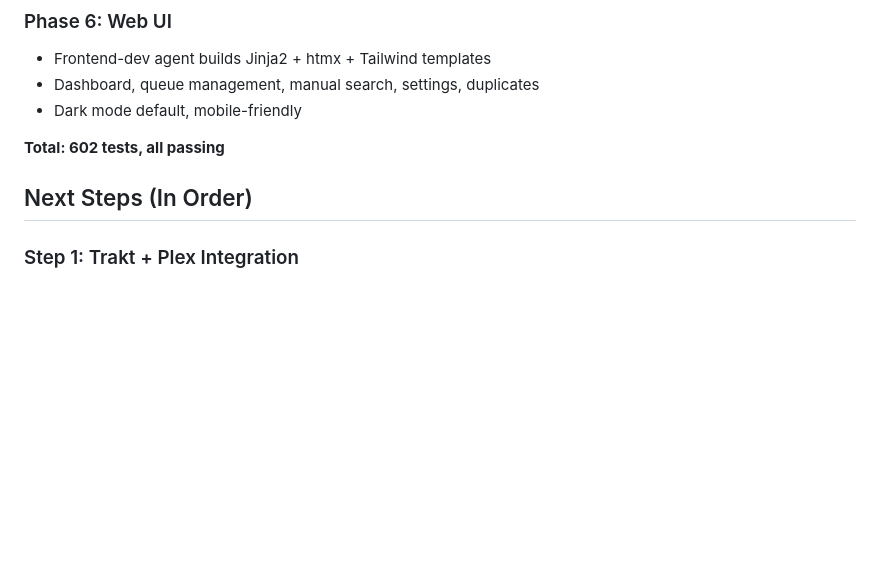
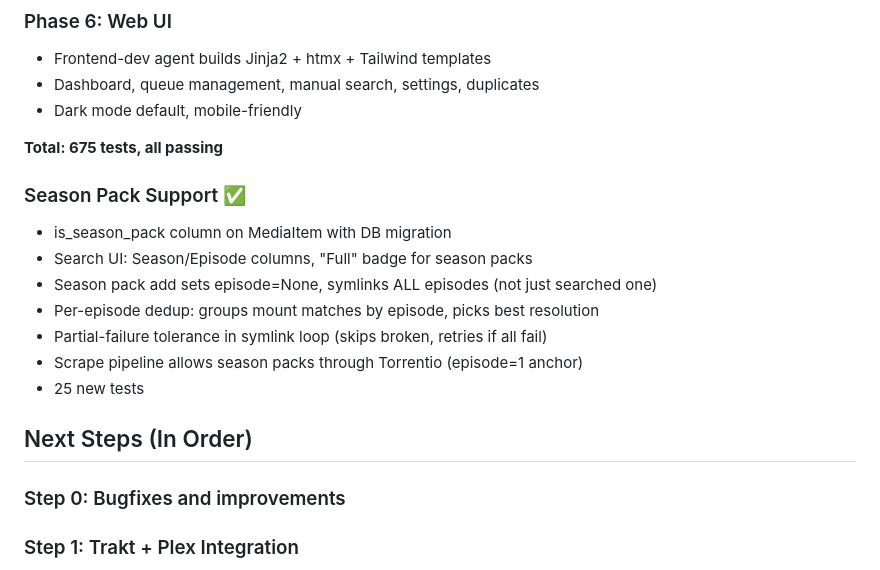
Before and after one commit to vibeMonarch/vibeDebrid, a Markdown page: STATUS.md, the part around one of its changes. Drawn GitHub-style; blank space fills up the shorter version.

Commit message:
Update STATUS.md and CLAUDE.md for season pack completion
Co-Authored-By: Claude Opus 4.6 <noreply@anthropic.com>

```diff
--- a/STATUS.md
+++ b/STATUS.md
@@ -51,11 +51,19 @@
 - Dashboard, queue management, manual search, settings, duplicates
 - Dark mode default, mobile-friendly
 
-**Total: 602 tests, all passing**
+**Total: 675 tests, all passing**
+
+### Season Pack Support ✅
+- is_season_pack column on MediaItem with DB migration
+- Search UI: Season/Episode columns, "Full" badge for season packs
+- Season pack add sets episode=None, symlinks ALL episodes (not just searched one)
+- Per-episode dedup: groups mount matches by episode, picks best resolution
+- Partial-failure tolerance in symlink loop (skips broken, retries if all fail)
+- Scrape pipeline allows season packs through Torrentio (episode=1 anchor)
+- 25 new tests
 
 ## Next Steps (In Order)
-
-
+### Step 0: Bugfixes and improvements
 
 ### Step 1: Trakt + Plex Integration
 - src/services/trakt.py — OAuth, watchlist polling
```
Also changed, not shown: other parts of STATUS.md (+1 -1 lines), CLAUDE.md (+8 -1 lines).
